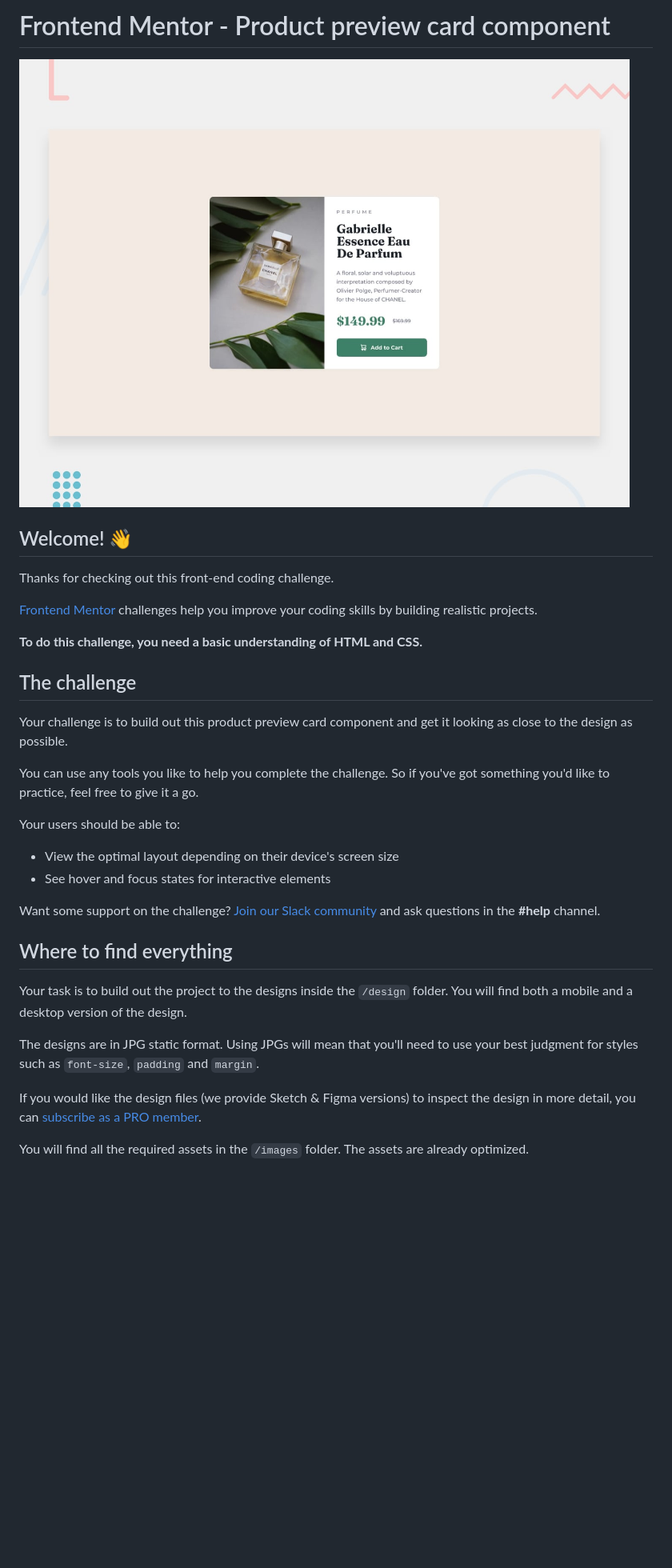
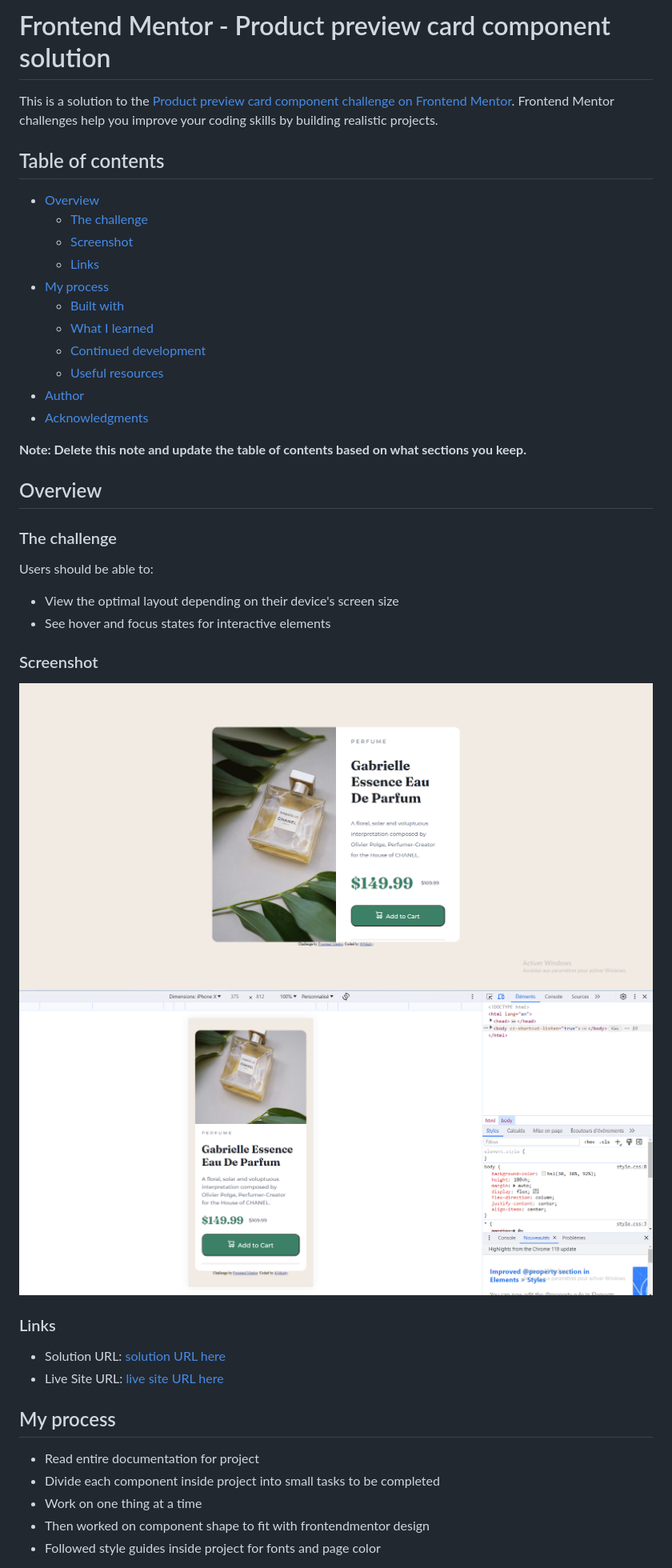
Before and after one commit to 404diaby/product-view-card-component, a Markdown page: README.md, the part around the change printed below. Shown: that part at 80% size. GitHub-like rendering; pictures changed too: images/screenshot/screenshot-desktop.png (added), images/screenshot/screenshot-mobile.png (added); blank space fills up the shorter version.

```diff
--- a/README.md
+++ b/README.md
@@ -1,35 +1,47 @@
-# Frontend Mentor - Product preview card component
+# Frontend Mentor - Product preview card component solution
 
-![Design preview for the Product preview card component coding challenge](./design/desktop-preview.jpg)
+This is a solution to the [Product preview card component challenge on Frontend Mentor](https://www.frontendmentor.io/challenges/product-preview-card-component-GO7UmttRfa). Frontend Mentor challenges help you improve your coding skills by building realistic projects.
 
-## Welcome! 👋
+## Table of contents
 
-Thanks for checking out this front-end coding challenge.
+- [Overview](#overview)
+  - [The challenge](#the-challenge)
+  - [Screenshot](#screenshot)
+  - [Links](#links)
+- [My process](#my-process)
+  - [Built with](#built-with)
+  - [What I learned](#what-i-learned)
+  - [Continued development](#continued-development)
+  - [Useful resources](#useful-resources)
+- [Author](#author)
+- [Acknowledgments](#acknowledgments)
 
-[Frontend Mentor](https://www.frontendmentor.io) challenges help you improve your coding skills by building realistic projects.
+**Note: Delete this note and update the table of contents based on what sections you keep.**
 
-**To do this challenge, you need a basic understanding of HTML and CSS.**
+## Overview
 
-## The challenge
+### The challenge
 
-Your challenge is to build out this product preview card component and get it looking as close to the design as possible.
-
-You can use any tools you like to help you complete the challenge. So if you've got something you'd like to practice, feel free to give it a go.
-
-Your users should be able to:
+Users should be able to:
 
 - View the optimal layout depending on their device's screen size
 - See hover and focus states for interactive elements
 
-Want some support on the challenge? [Join our Slack community](https://www.frontendmentor.io/slack) and ask questions in the **#help** channel.
+### Screenshot
 
-## Where to find everything
+![Desktop Screen](images/screenshot/screenshot-desktop.png)
+![Mobile Screen](images/screenshot/screenshot-mobile.png)
 
-Your task is to build out the project to the designs inside the `/design` folder. You will find both a mobile and a desktop version of the design.
 
-The designs are in JPG static format. Using JPGs will mean that you'll need to use your best judgment for styles such as `font-size`, `padding` and `margin`.
+### Links
 
-If you would like the design files (we provide Sketch & Figma versions) to inspect the design in more detail, you can [subscribe as a PRO member](https://www.frontendmentor.io/pro).
+- Solution URL: [solution URL here](https://https://github.com/404diaby/product-view-card-component)
+- Live Site URL: [live site URL here](https://product-view-card-component-pink.vercel.app/)
 
-You will find all the required assets in the `/images` folder. The assets are already optimized.
+## My process
+- Read entire documentation for project
+- Divide each component inside project into small tasks to be completed
+- Work on one thing at a time
+- Then worked on component shape to fit with frontendmentor design
+- Followed style guides inside project for fonts and page color
 
```
Also changed, not shown: other parts of README.md (+14 -46 lines), images/frontend-mentor-images/favicon-32x32.png (renamed from images/favicon-32x32.png), images/frontend-mentor-images/image-product-desktop.jpg (renamed from images/image-product-desktop.jpg), images/frontend-mentor-images/image-product-mobile.jpg (renamed from images/image-product-mobile.jpg), 4 other files.
